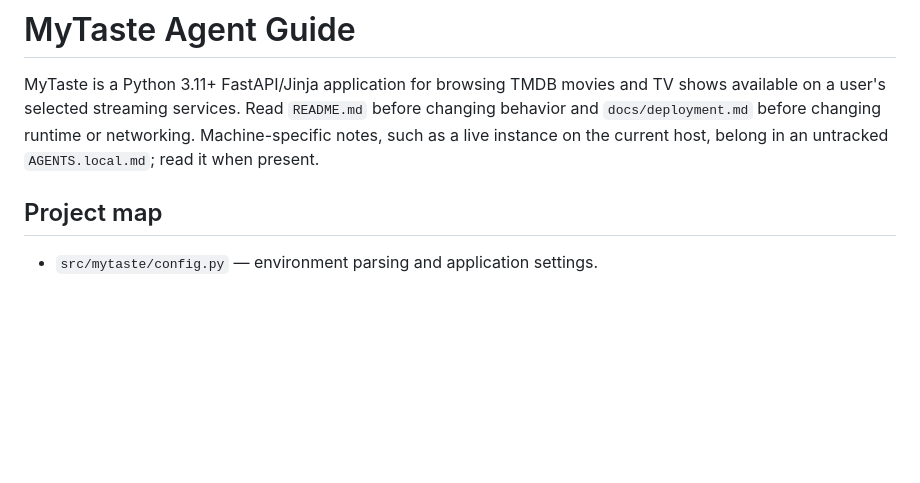
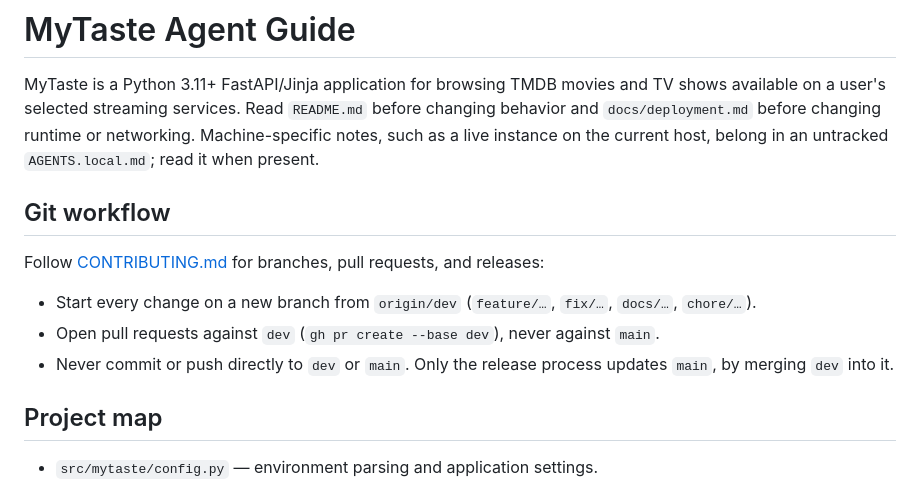
Before and after one commit to RUverse/my-taste, a Markdown page: AGENTS.md, the part around the change. Drawn GitHub-style; blank space fills up the shorter version.

```diff
--- a/AGENTS.md
+++ b/AGENTS.md
@@ -4,6 +4,15 @@ MyTaste is a Python 3.11+ FastAPI/Jinja application for browsing TMDB movies and
 available on a user's selected streaming services. Read `README.md` before changing behavior and
 `docs/deployment.md` before changing runtime or networking. Machine-specific notes, such as a
 live instance on the current host, belong in an untracked `AGENTS.local.md`; read it when present.
+
+## Git workflow
+
+Follow [CONTRIBUTING.md](CONTRIBUTING.md) for branches, pull requests, and releases:
+
+- Start every change on a new branch from `origin/dev` (`feature/…`, `fix/…`, `docs/…`, `chore/…`).
+- Open pull requests against `dev` (`gh pr create --base dev`), never against `main`.
+- Never commit or push directly to `dev` or `main`. Only the release process updates `main`, by
+  merging `dev` into it.
 
 ## Project map
 
```
Also changed, not shown: CONTRIBUTING.md (added, +89 -0 lines), README.md (+6 -0 lines).
